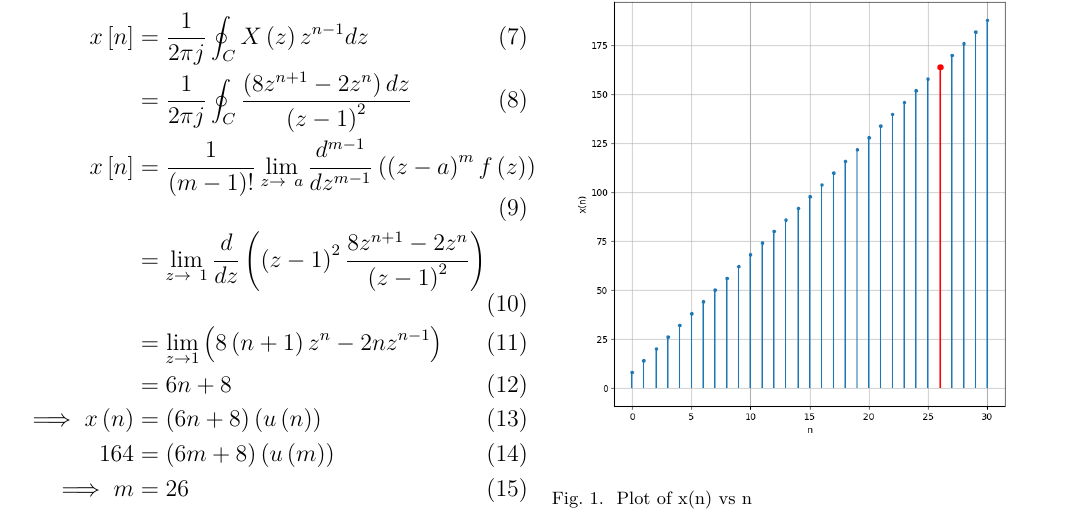
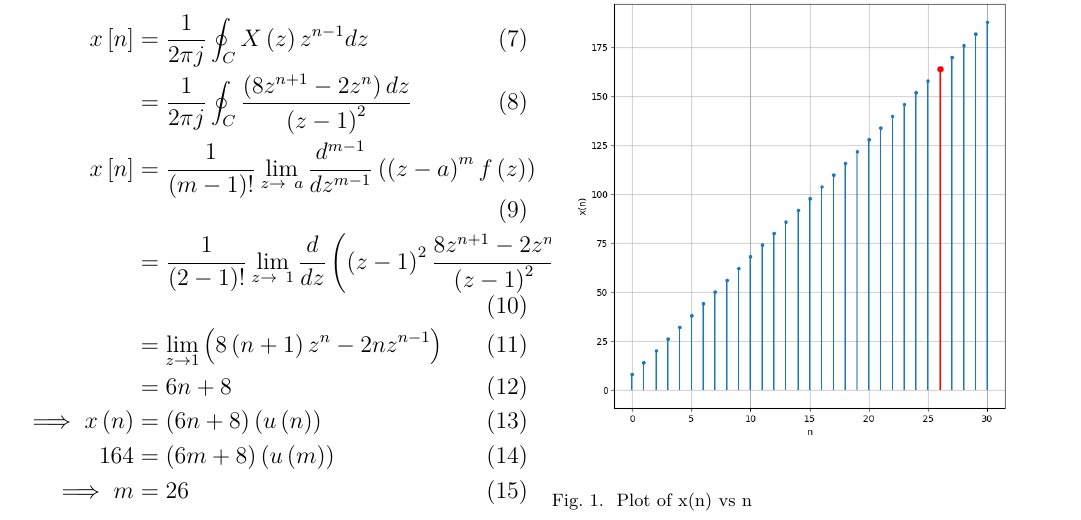
Before and after one commit to ssk1504/discrete_13, a LaTeX paper (main.tex): part of the page, cut so that both start at the same text. Compiled offline with pdfLaTeX.

Commit message:
13th iteration

```diff
--- a/main.tex
+++ b/main.tex
@@ -46,7 +46,7 @@ Using Contour Integration to find the inverse Z-transform,
     x\sbrak{n} &= \frac{1}{2\pi j}\oint_C X\brak{z}z^{n-1}dz\\
     &= \frac{1}{2\pi j}\oint_C \frac{\brak{8z^{n+1} - 2z^{n}}dz}{\brak{z-1}^2}\\
     x\sbrak{n} &= \frac{1}{\brak{m-1}!}\lim_{z\to\ a}\frac{d^{m-1}}{dz^{m-1}}\brak{\brak{z-a}^m f\brak{z}}\\
-    &= \lim_{z\to\ 1}\frac{d}{dz}\brak{\brak{z-1}^2 \frac{8z^{n+1} - 2z^n}{\brak{z-1}^2}}\\
+    &= \frac{1}{\brak{2-1}!}\lim_{z\to\ 1}\frac{d}{dz}\brak{\brak{z-1}^2 \frac{8z^{n+1} - 2z^n}{\brak{z-1}^2}}\\
     &= \lim_{z\to 1}\brak{8\brak{n+1}z^n - 2nz^{n-1}}\\
     &= 6n+8\\
     \implies x\brak{n} &= \brak{6n+8}\brak{u\brak{n}}\\
```
Also changed, not shown: main.pdf, 1 other file.
